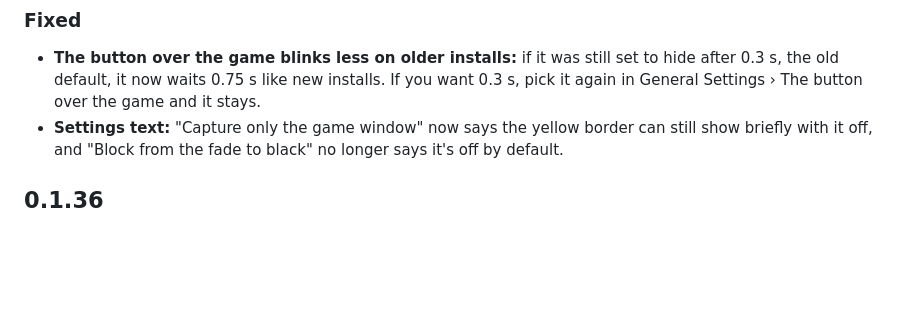
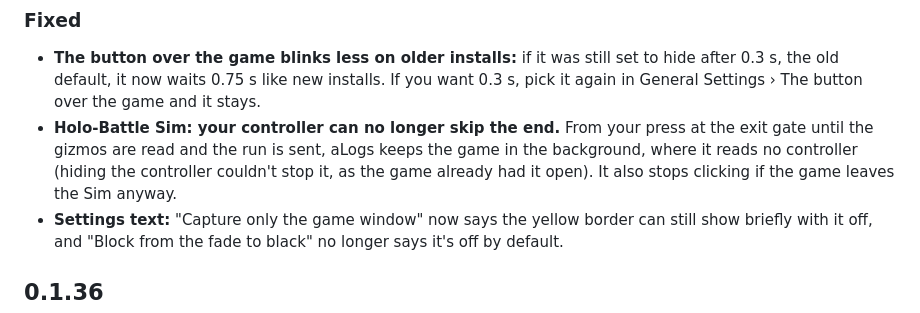
Before and after one commit to AniiLogs/aLogs, a Markdown page: app/CHANGELOG.md, the part around the change. Rendered like a GitHub page; blank space fills up the shorter version.

Commit message:
Patch notes: Sim end blocks the controller (#68) (#70)
Co-authored-by: Claude Opus 5.5 <noreply@anthropic.com>

```diff
--- a/app/CHANGELOG.md
+++ b/app/CHANGELOG.md
@@ -13,6 +13,7 @@ changed for them, not how it was done. Group under the headings that apply: **Ne
 
 ### Fixed
 - **The button over the game blinks less on older installs:** if it was still set to hide after 0.3 s, the old default, it now waits 0.75 s like new installs. If you want 0.3 s, pick it again in General Settings › The button over the game and it stays.
+- **Holo-Battle Sim: your controller can no longer skip the end.** From your press at the exit gate until the gizmos are read and the run is sent, aLogs keeps the game in the background, where it reads no controller (hiding the controller couldn't stop it, as the game already had it open). It also stops clicking if the game leaves the Sim anyway.
 - **Settings text:** "Capture only the game window" now says the yellow border can still show briefly with it off, and "Block from the fade to black" no longer says it's off by default.
 
 ## 0.1.36
```
